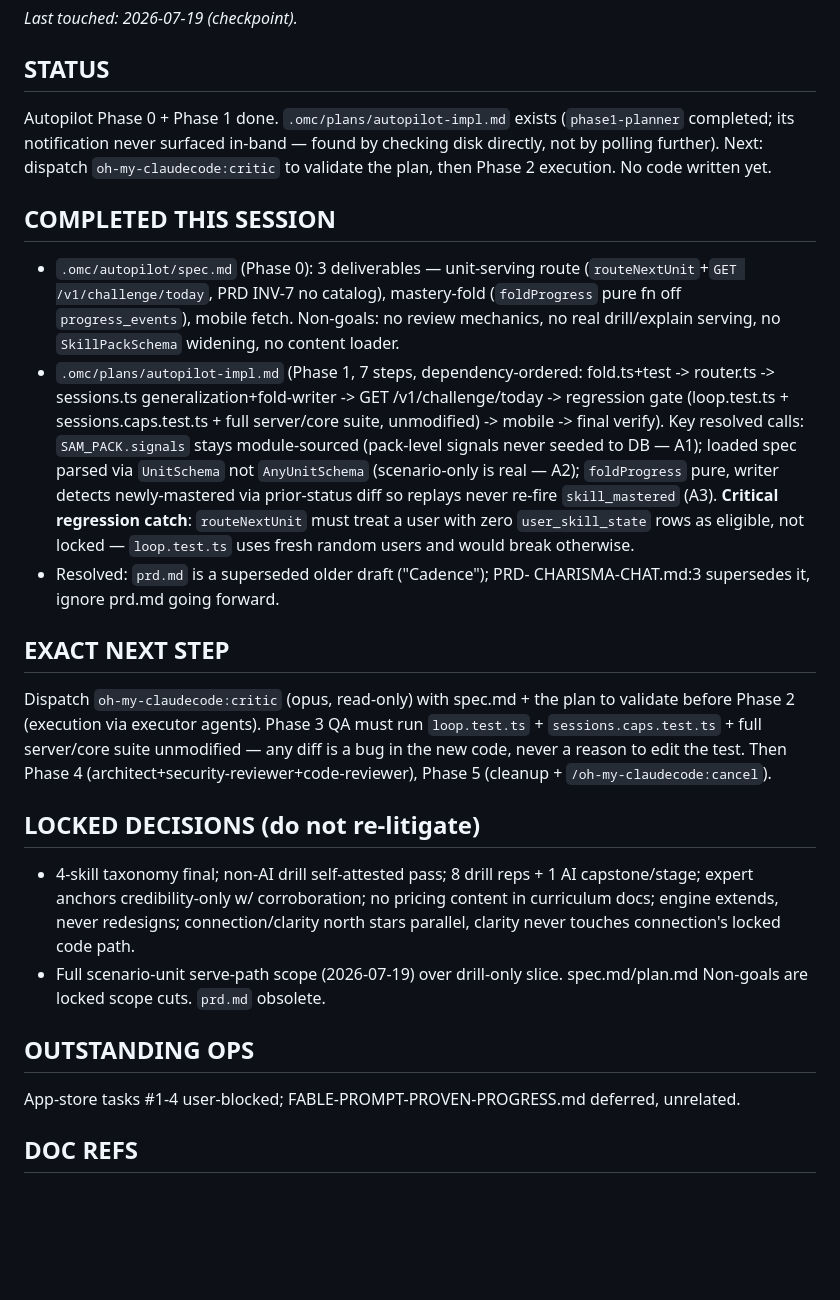
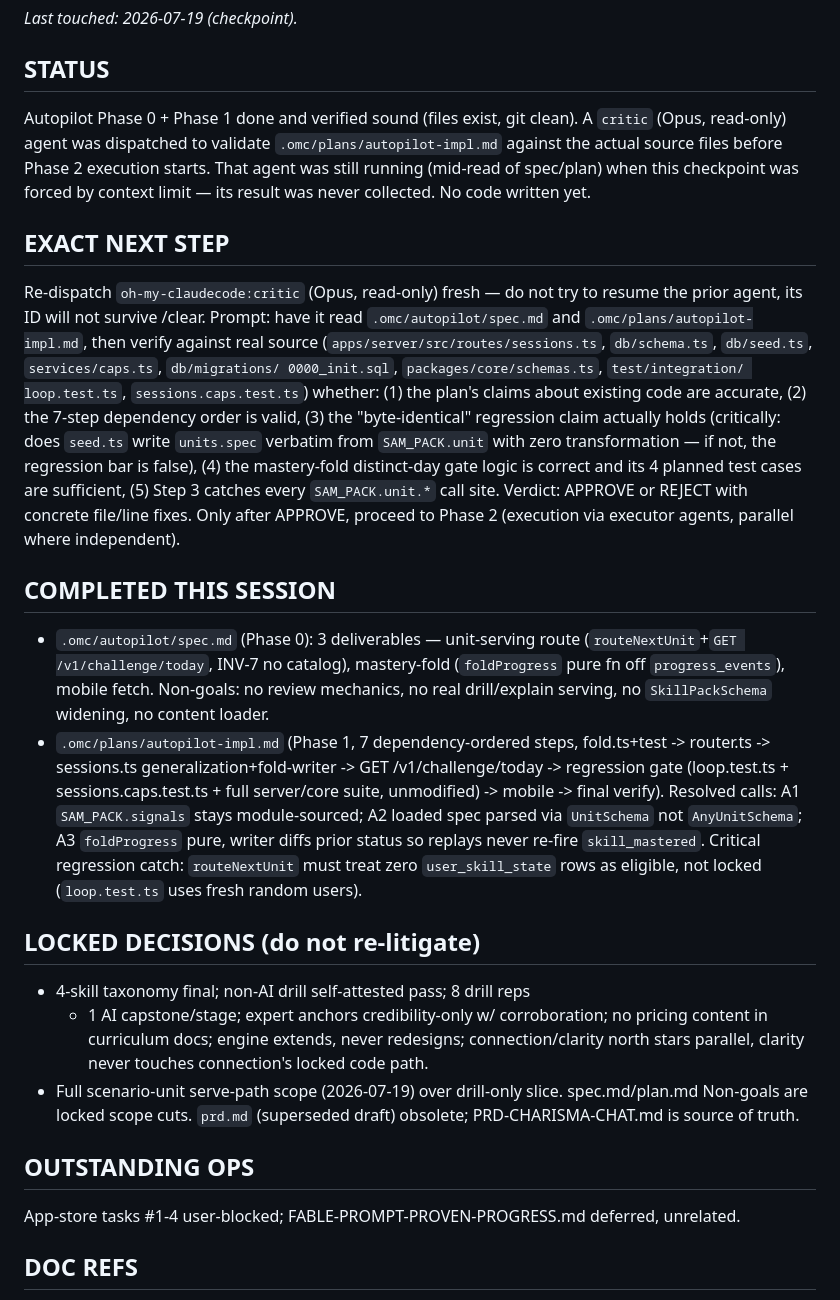
Before and after one commit to bhj37193/communication, a Markdown page: primer.md, the part around the change. Drawn GitHub-style; blank space fills up the shorter version.

Commit message:
checkpoint before clear

```diff
--- a/primer.md
+++ b/primer.md
@@ -2,52 +2,61 @@
 _Last touched: 2026-07-19 (checkpoint)._
 
 ## STATUS
-Autopilot Phase 0 + Phase 1 done. `.omc/plans/autopilot-impl.md` exists
-(`phase1-planner` completed; its notification never surfaced in-band —
-found by checking disk directly, not by polling further). Next: dispatch
-`oh-my-claudecode:critic` to validate the plan, then Phase 2 execution.
-No code written yet.
+Autopilot Phase 0 + Phase 1 done and verified sound (files exist, git
+clean). A `critic` (Opus, read-only) agent was dispatched to validate
+`.omc/plans/autopilot-impl.md` against the actual source files before
+Phase 2 execution starts. That agent was still running (mid-read of
+spec/plan) when this checkpoint was forced by context limit — its
+result was never collected. No code written yet.
+
+## EXACT NEXT STEP
+Re-dispatch `oh-my-claudecode:critic` (Opus, read-only) fresh — do not
+try to resume the prior agent, its ID will not survive /clear. Prompt:
+have it read `.omc/autopilot/spec.md` and `.omc/plans/autopilot-impl.md`,
+then verify against real source (`apps/server/src/routes/sessions.ts`,
+`db/schema.ts`, `db/seed.ts`, `services/caps.ts`, `db/migrations/
+0000_init.sql`, `packages/core/schemas.ts`, `test/integration/
+loop.test.ts`, `sessions.caps.test.ts`) whether: (1) the plan's claims
+about existing code are accurate, (2) the 7-step dependency order is
+valid, (3) the "byte-identical" regression claim actually holds
+(critically: does `seed.ts` write `units.spec` verbatim from
+`SAM_PACK.unit` with zero transformation — if not, the regression bar
+is false), (4) the mastery-fold distinct-day gate logic is correct and
+its 4 planned test cases are sufficient, (5) Step 3 catches every
+`SAM_PACK.unit.*` call site. Verdict: APPROVE or REJECT with concrete
+file/line fixes. Only after APPROVE, proceed to Phase 2 (execution via
+executor agents, parallel where independent).
 
 ## COMPLETED THIS SESSION
-- `.omc/autopilot/spec.md` (Phase 0): 3 deliverables — unit-serving route
-  (`routeNextUnit`+`GET /v1/challenge/today`, PRD INV-7 no catalog),
+- `.omc/autopilot/spec.md` (Phase 0): 3 deliverables — unit-serving
+  route (`routeNextUnit`+`GET /v1/challenge/today`, INV-7 no catalog),
   mastery-fold (`foldProgress` pure fn off `progress_events`), mobile
   fetch. Non-goals: no review mechanics, no real drill/explain serving,
   no `SkillPackSchema` widening, no content loader.
-- `.omc/plans/autopilot-impl.md` (Phase 1, 7 steps, dependency-ordered:
+- `.omc/plans/autopilot-impl.md` (Phase 1, 7 dependency-ordered steps,
   fold.ts+test -> router.ts -> sessions.ts generalization+fold-writer ->
   GET /v1/challenge/today -> regression gate (loop.test.ts +
   sessions.caps.test.ts + full server/core suite, unmodified) -> mobile
-  -> final verify). Key resolved calls: `SAM_PACK.signals` stays
-  module-sourced (pack-level signals never seeded to DB — A1); loaded
-  spec parsed via `UnitSchema` not `AnyUnitSchema` (scenario-only is
-  real — A2); `foldProgress` pure, writer detects newly-mastered via
-  prior-status diff so replays never re-fire `skill_mastered` (A3).
-  **Critical regression catch**: `routeNextUnit` must treat a user with
-  zero `user_skill_state` rows as eligible, not locked — `loop.test.ts`
-  uses fresh random users and would break otherwise.
-- Resolved: `prd.md` is a superseded older draft ("Cadence"); PRD-
-  CHARISMA-CHAT.md:3 supersedes it, ignore prd.md going forward.
-
-## EXACT NEXT STEP
-Dispatch `oh-my-claudecode:critic` (opus, read-only) with spec.md + the
-plan to validate before Phase 2 (execution via executor agents). Phase 3
-QA must run `loop.test.ts` + `sessions.caps.test.ts` + full server/core
-suite unmodified — any diff is a bug in the new code, never a reason to
-edit the test. Then Phase 4 (architect+security-reviewer+code-reviewer),
-Phase 5 (cleanup + `/oh-my-claudecode:cancel`).
+  -> final verify). Resolved calls: A1 `SAM_PACK.signals` stays
+  module-sourced; A2 loaded spec parsed via `UnitSchema` not
+  `AnyUnitSchema`; A3 `foldProgress` pure, writer diffs prior status so
+  replays never re-fire `skill_mastered`. Critical regression catch:
+  `routeNextUnit` must treat zero `user_skill_state` rows as eligible,
+  not locked (`loop.test.ts` uses fresh random users).
 
 ## LOCKED DECISIONS (do not re-litigate)
-- 4-skill taxonomy final; non-AI drill self-attested pass; 8 drill reps +
-  1 AI capstone/stage; expert anchors credibility-only w/ corroboration;
-  no pricing content in curriculum docs; engine extends, never redesigns;
-  connection/clarity north stars parallel, clarity never touches
-  connection's locked code path.
-- Full scenario-unit serve-path scope (2026-07-19) over drill-only slice.
-  spec.md/plan.md Non-goals are locked scope cuts. `prd.md` obsolete.
+- 4-skill taxonomy final; non-AI drill self-attested pass; 8 drill reps
+  + 1 AI capstone/stage; expert anchors credibility-only w/
+  corroboration; no pricing content in curriculum docs; engine extends,
+  never redesigns; connection/clarity north stars parallel, clarity
+  never touches connection's locked code path.
+- Full scenario-unit serve-path scope (2026-07-19) over drill-only
+  slice. spec.md/plan.md Non-goals are locked scope cuts. `prd.md`
+  (superseded draft) obsolete; PRD-CHARISMA-CHAT.md is source of truth.
 
 ## OUTSTANDING OPS
-App-store tasks #1-4 user-blocked; FABLE-PROMPT-PROVEN-PROGRESS.md deferred, unrelated.
+App-store tasks #1-4 user-blocked; FABLE-PROMPT-PROVEN-PROGRESS.md
+deferred, unrelated.
 
 ## DOC REFS
 PRD-CHARISMA-CHAT.md (§3.2, §3.7/INV-7, §4, §4.7, §5) | .omc/autopilot/
```
